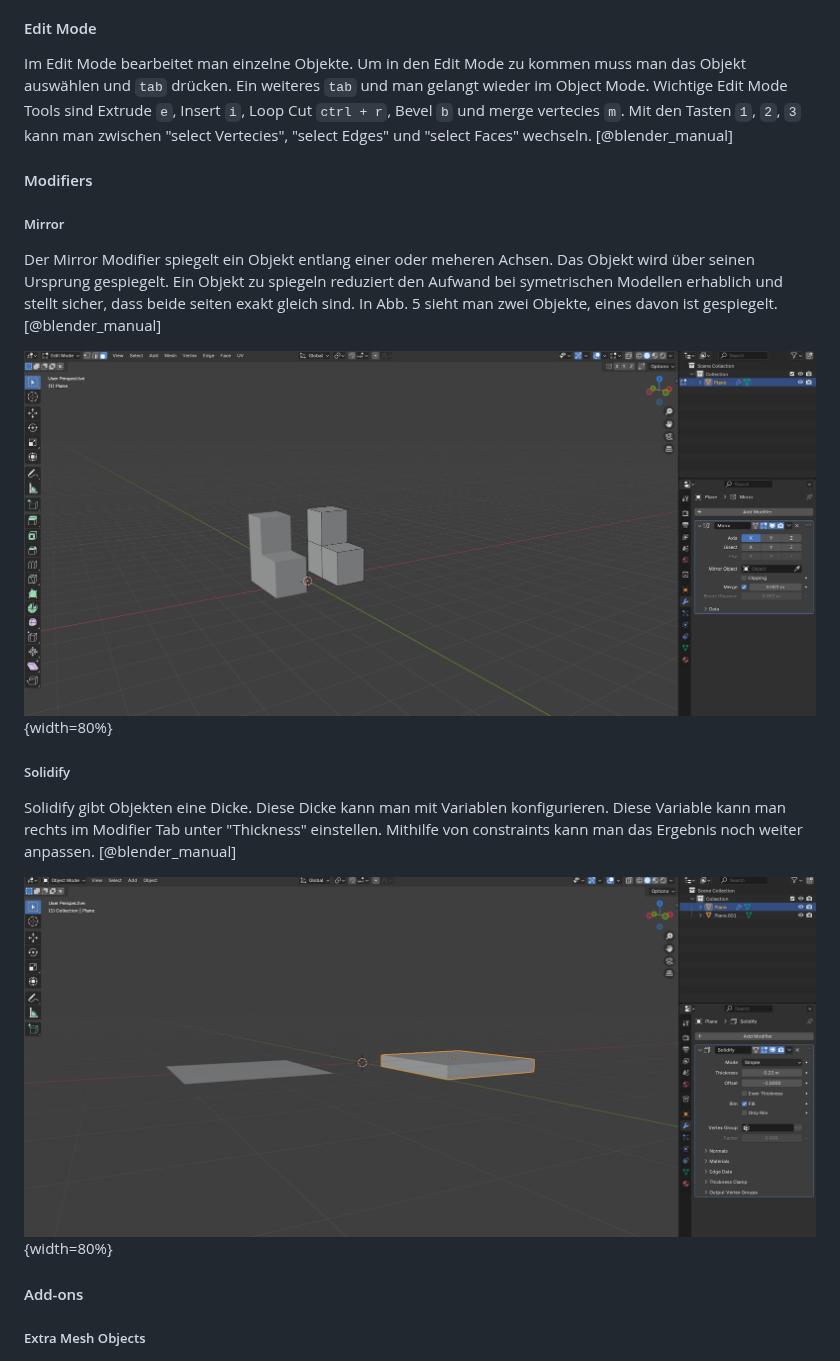
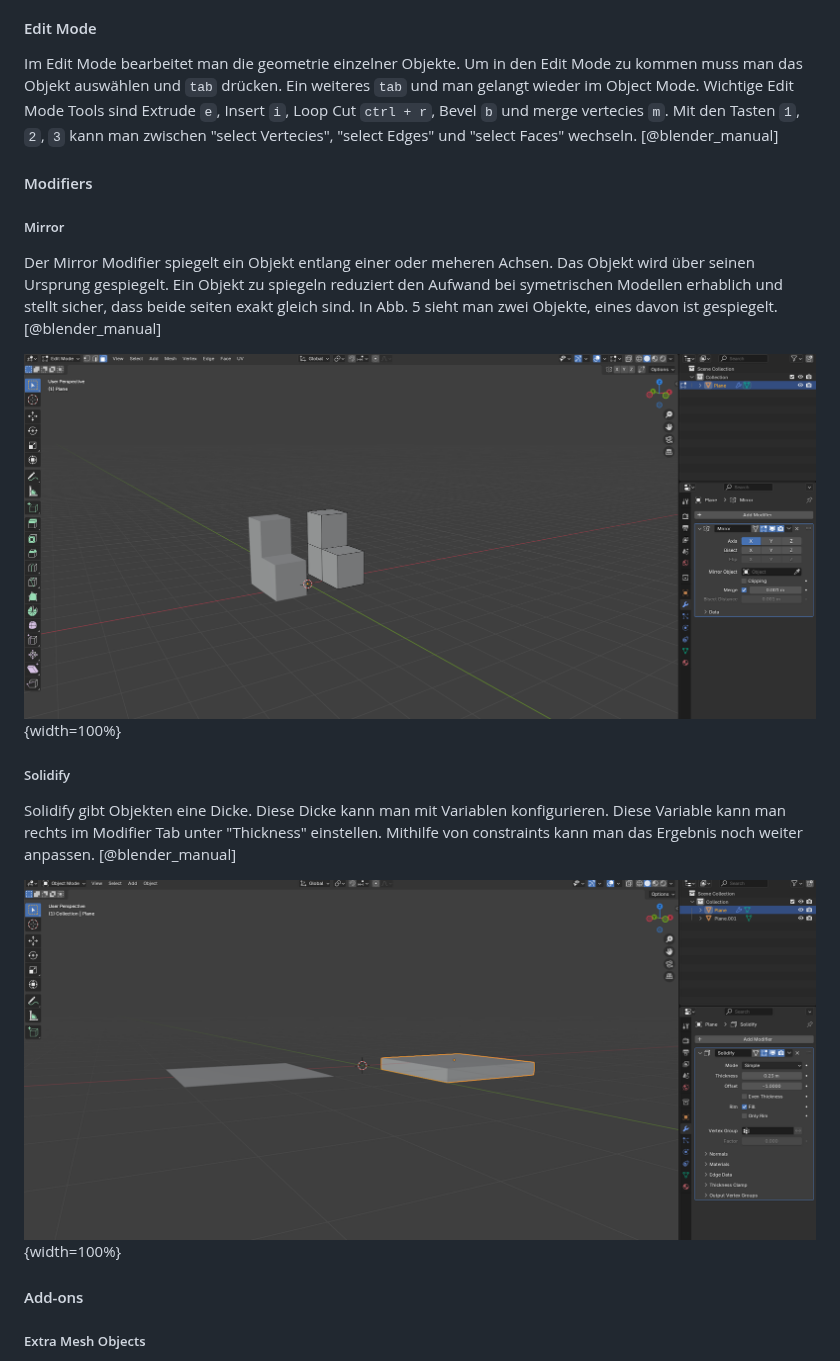
Before and after one commit to PeisslNevio/da-conquerthecastle, a Markdown page: Diplomarbeit/31-ausarbeitung-peißl.md, the part around one of its changes. GitHub-like rendering.

```diff
--- a/Diplomarbeit/31-ausarbeitung-peißl.md
+++ b/Diplomarbeit/31-ausarbeitung-peißl.md
@@ -49,19 +49,19 @@ Object Mode ist der Standartmodus in Blender. Darin kann man Objekte verschieben
 
 #### Edit Mode
 
-Im Edit Mode bearbeitet man einzelne Objekte. Um in den Edit Mode zu kommen muss man das Objekt auswählen und `tab` drücken. Ein weiteres `tab` und man gelangt wieder im Object Mode. Wichtige Edit Mode Tools sind Extrude `e`, Insert `i`, Loop Cut `ctrl + r`, Bevel `b` und merge vertecies `m`. Mit den Tasten `1`, `2`, `3` kann man zwischen "select Vertecies", "select Edges" und "select Faces" wechseln. [@blender_manual]
+Im Edit Mode bearbeitet man die geometrie einzelner Objekte. Um in den Edit Mode zu kommen muss man das Objekt auswählen und `tab` drücken. Ein weiteres `tab` und man gelangt wieder im Object Mode. Wichtige Edit Mode Tools sind Extrude `e`, Insert `i`, Loop Cut `ctrl + r`, Bevel `b` und merge vertecies `m`. Mit den Tasten `1`, `2`, `3` kann man zwischen "select Vertecies", "select Edges" und "select Faces" wechseln. [@blender_manual]
 
 #### Modifiers
 
 ##### Mirror
 Der Mirror Modifier spiegelt ein Objekt entlang einer oder meheren Achsen. Das Objekt wird über seinen Ursprung gespiegelt. Ein Objekt zu spiegeln reduziert den Aufwand bei symetrischen Modellen erhablich und stellt sicher, dass beide seiten exakt gleich sind. In Abb. 5 sieht man zwei Objekte, eines davon ist gespiegelt. [@blender_manual]
 
-![Koordinatensystem](img/mirror.png){width=80%}
+![Koordinatensystem](img/mirror.png){width=100%}
 
 ##### Solidify
 Solidify gibt Objekten eine Dicke. Diese Dicke kann man mit Variablen konfigurieren. Diese Variable kann man rechts im Modifier Tab unter "Thickness" einstellen. Mithilfe von constraints kann man das Ergebnis noch weiter anpassen. [@blender_manual]
 
-![Koordinatensystem](img/solidify.png){width=80%}
+![Koordinatensystem](img/solidify.png){width=100%}
 
 
 
```
Also changed, not shown: other parts of Diplomarbeit/31-ausarbeitung-peißl.md (+8 -5 lines).
